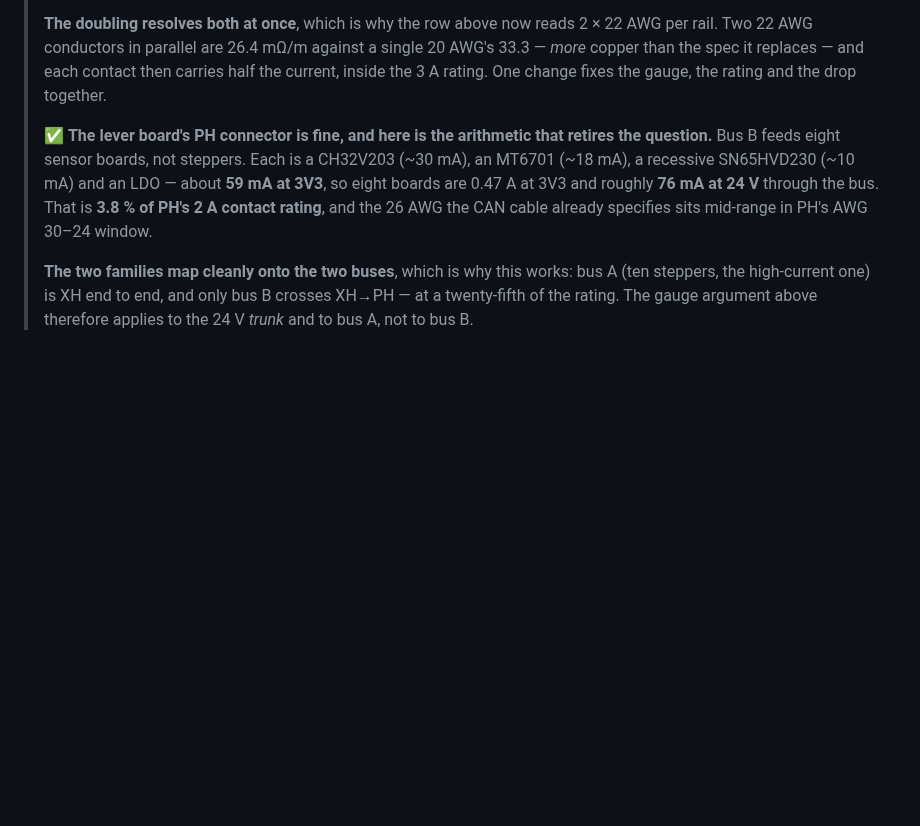
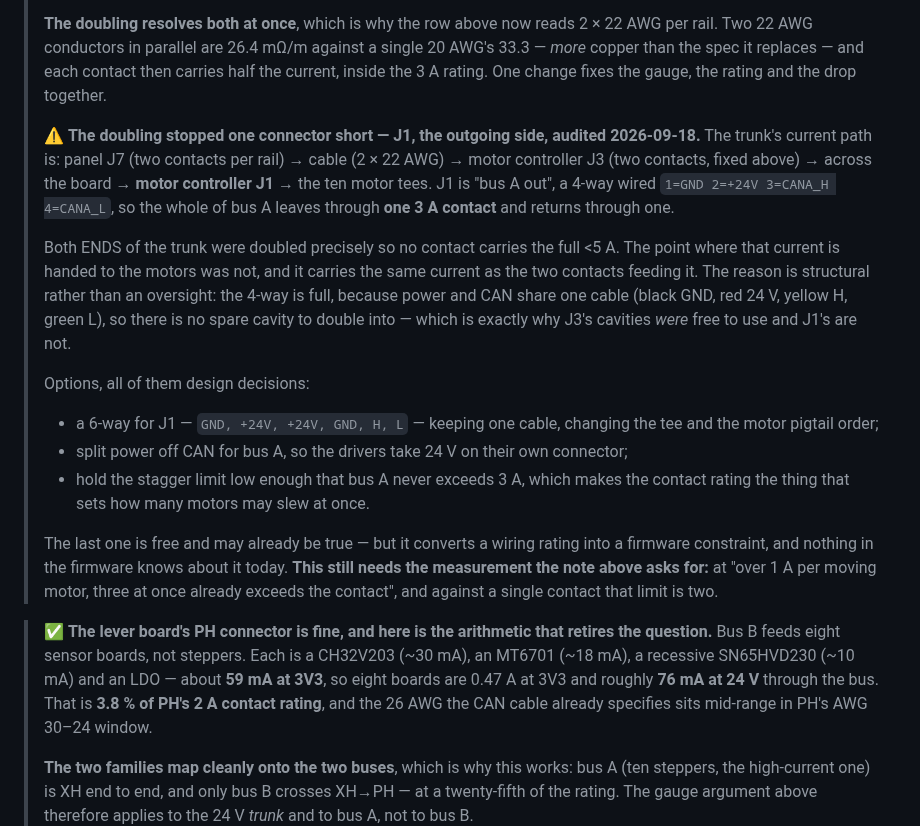
Before and after one commit to gustebeast/public-steel-guitar, a Markdown page: BOM.md, the part around the change. Drawn GitHub-style; blank space fills up the shorter version.

Commit message:
BOM: the contact doubling stopped one connector short of the motors
The trunk's current path is panel J7 (two contacts per rail) -> 2 x 22 AWG
cable -> motor controller J3 (two contacts, fixed in the audit above) -> across
the board -> motor controller J1 -> the ten motor tees. J1 is bus A out, a
4-way wired 1=GND 2=+24V 3=CANA_H 4=CANA_L, so the whole of bus A leaves
through ONE 3 A contact and returns through one.

Both ends of the trunk were doubled precisely so that no contact carries the
full <5 A. The point that hands that current to the motors carries the same
current and was not doubled. It is structural rather than an oversight: power
and CAN share one 4-conductor cable, so J1 has no spare cavity -- which is
exactly why J3's were free to use and J1's are not.

Recorded with three options, all design decisions: a 6-way for J1; splitting
power off CAN for bus A; or holding the stagger limit so bus A never exceeds
3 A, which is free but turns a wiring rating into a firmware constraint that
nothing in the firmware knows about. Against a single contact, the existing
note's three-at-once limit becomes two.

```diff
--- a/BOM.md
+++ b/BOM.md
@@ -433,6 +433,33 @@ twisting + the bridge-side AFE buffer, not conductor size):
 > contact then carries half the current, inside the 3 A rating. One change fixes
 > the gauge, the rating and the drop together.
 >
+> ⚠ **The doubling stopped one connector short — J1, the outgoing side, audited
+> 2026-09-18.** The trunk's current path is: panel J7 (two contacts per rail) → cable
+> (2 × 22 AWG) → motor controller J3 (two contacts, fixed above) → across the board →
+> **motor controller J1** → the ten motor tees. J1 is "bus A out", a 4-way wired
+> `1=GND 2=+24V 3=CANA_H 4=CANA_L`, so the whole of bus A leaves through **one 3 A
+> contact** and returns through one.
+>
+> Both ENDS of the trunk were doubled precisely so no contact carries the full <5 A.
+> The point where that current is handed to the motors was not, and it carries the same
+> current as the two contacts feeding it. The reason is structural rather than an
+> oversight: the 4-way is full, because power and CAN share one cable (black GND, red
+> 24 V, yellow H, green L), so there is no spare cavity to double into — which is exactly
+> why J3's cavities *were* free to use and J1's are not.
+>
+> Options, all of them design decisions:
+>
+> * a 6-way for J1 — `GND, +24V, +24V, GND, H, L` — keeping one cable, changing the tee
+>   and the motor pigtail order;
+> * split power off CAN for bus A, so the drivers take 24 V on their own connector;
+> * hold the stagger limit low enough that bus A never exceeds 3 A, which makes the
+>   contact rating the thing that sets how many motors may slew at once.
+>
+> The last one is free and may already be true — but it converts a wiring rating into a
+> firmware constraint, and nothing in the firmware knows about it today. **This still
+> needs the measurement the note above asks for:** at "over 1 A per moving motor, three
+> at once already exceeds the contact", and against a single contact that limit is two.
+
 > ✅ **The lever board's PH connector is fine, and here is the arithmetic that
 > retires the question.** Bus B feeds eight sensor boards, not steppers. Each is a
 > CH32V203 (~30 mA), an MT6701 (~18 mA), a recessive SN65HVD230 (~10 mA) and an LDO
```
